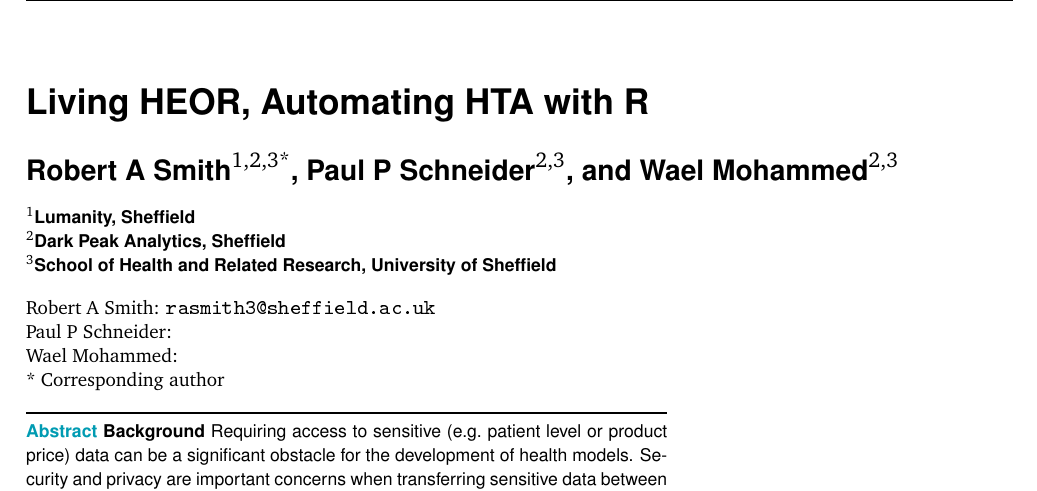
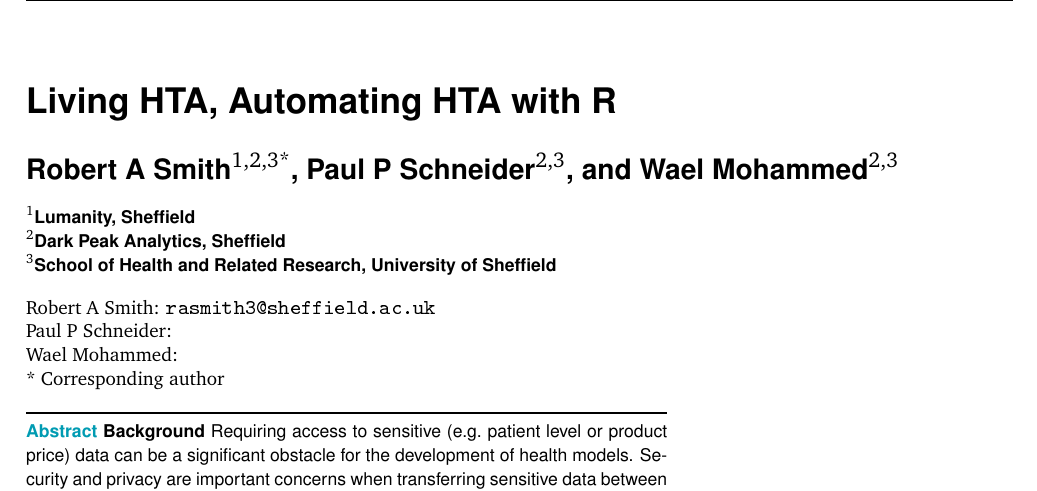
Before and after one commit to RobertASmithBresMed/plumberHE, an R Markdown document (report/academicpaper.Rmd): part of page 1 of 8, cut so that both start at the same text. The pictures show the output file report/academicpaper.pdf that the author committed with the source.

Commit message:
paper updated.

```diff
--- a/report/academicpaper.Rmd
+++ b/report/academicpaper.Rmd
@@ -1,5 +1,5 @@
 ---
-title: Living HEOR, Automating HTA with R
+title: Living HTA, Automating HTA with R
 author:
   - name: Robert A Smith
     affil:
```
Also changed, not shown: report/academicpaper.pdf, 1 other file.
